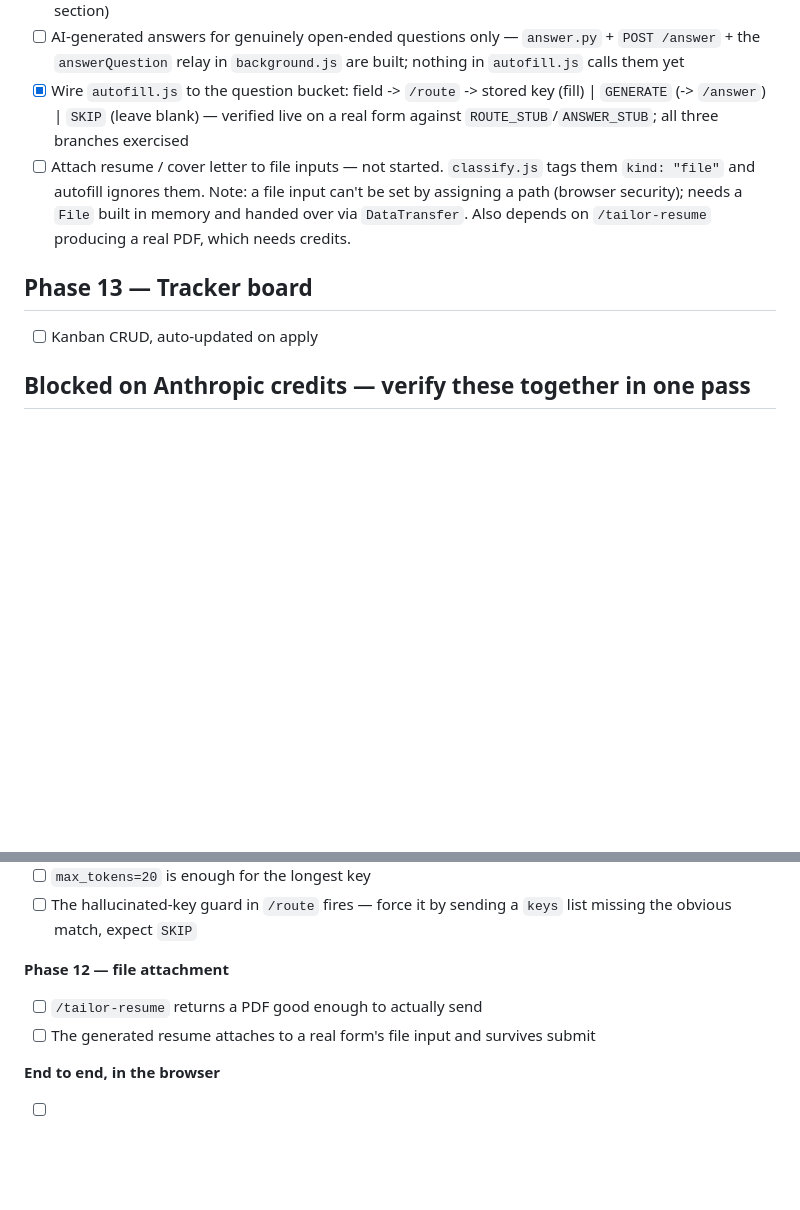
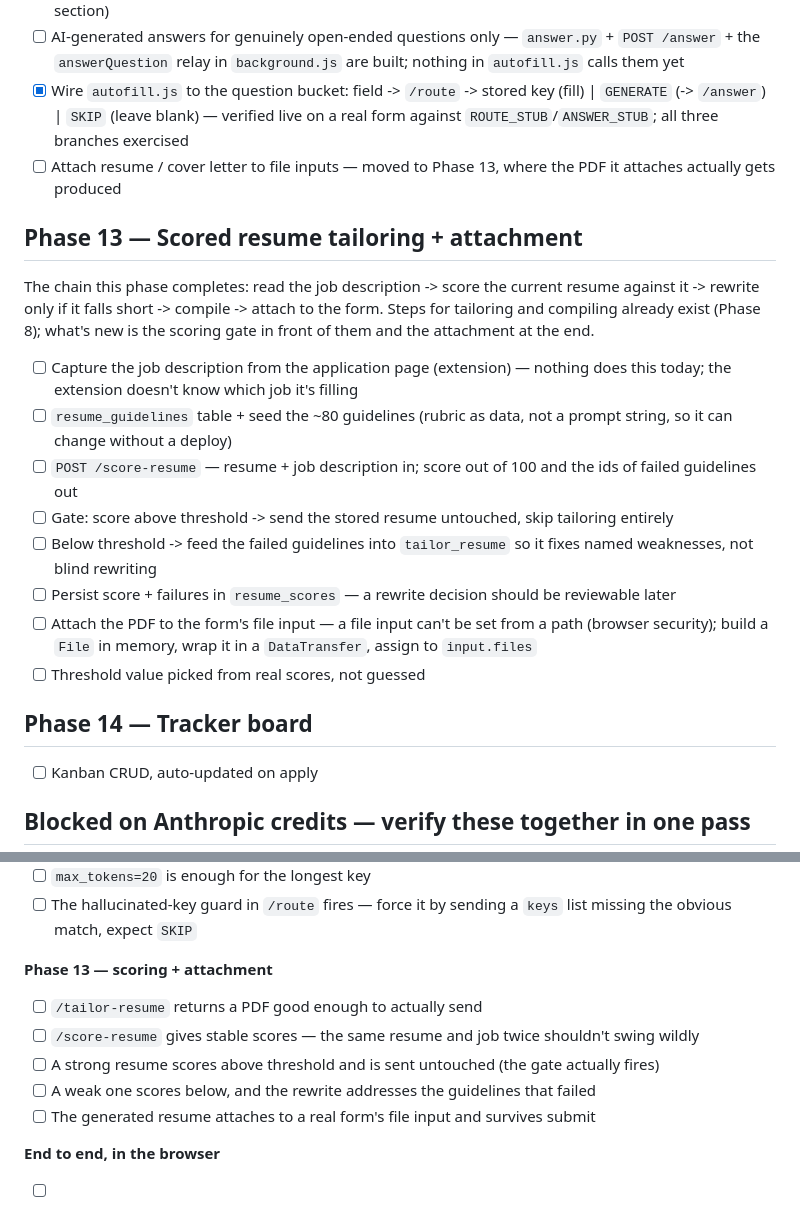
Before and after one commit to Evin009/Gojobs, a Markdown page: documentations/PHASE_PLAN.md, 2 parts joined by grey strips. GitHub-like rendering; blank space fills up the shorter version.

Commit message:
score resumes before rewriting them

```diff
--- a/documentations/PHASE_PLAN.md
+++ b/documentations/PHASE_PLAN.md
@@ -68,9 +68,25 @@ Tracks what's done vs pending per phase. Full detail in `roadmap.md`, decisions/
 - [ ] AI maps a form's wording -> a stored declaration key (matching only, never generating) — `route_question.py` + `POST /route` wired and reaching the API; answers unverified (see credits section)
 - [ ] AI-generated answers for genuinely open-ended questions only — `answer.py` + `POST /answer` + the `answerQuestion` relay in `background.js` are built; nothing in `autofill.js` calls them yet
 - [x] Wire `autofill.js` to the question bucket: field -> `/route` -> stored key (fill) | `GENERATE` (-> `/answer`) | `SKIP` (leave blank) — verified live on a real form against `ROUTE_STUB`/`ANSWER_STUB`; all three branches exercised
-- [ ] Attach resume / cover letter to file inputs — not started. `classify.js` tags them `kind: "file"` and autofill ignores them. Note: a file input can't be set by assigning a path (browser security); needs a `File` built in memory and handed over via `DataTransfer`. Also depends on `/tailor-resume` producing a real PDF, which needs credits.
+- [ ] Attach resume / cover letter to file inputs — moved to Phase 13, where the PDF it attaches actually gets produced
 
-## Phase 13 — Tracker board
+## Phase 13 — Scored resume tailoring + attachment
+
+The chain this phase completes: read the job description -> score the current
+resume against it -> rewrite only if it falls short -> compile -> attach to the
+form. Steps for tailoring and compiling already exist (Phase 8); what's new is
+the scoring gate in front of them and the attachment at the end.
+
+- [ ] Capture the job description from the application page (extension) — nothing does this today; the extension doesn't know which job it's filling
+- [ ] `resume_guidelines` table + seed the ~80 guidelines (rubric as data, not a prompt string, so it can change without a deploy)
+- [ ] `POST /score-resume` — resume + job description in; score out of 100 and the ids of failed guidelines out
+- [ ] Gate: score above threshold -> send the stored resume untouched, skip tailoring entirely
+- [ ] Below threshold -> feed the failed guidelines into `tailor_resume` so it fixes named weaknesses, not blind rewriting
+- [ ] Persist score + failures in `resume_scores` — a rewrite decision should be reviewable later
+- [ ] Attach the PDF to the form's file input — a file input can't be set from a path (browser security); build a `File` in memory, wrap it in a `DataTransfer`, assign to `input.files`
+- [ ] Threshold value picked from real scores, not guessed
+
+## Phase 14 — Tracker board
 - [ ] Kanban CRUD, auto-updated on apply
 
 ## Blocked on Anthropic credits — verify these together in one pass
@@ -107,8 +123,11 @@ once credits are added.
 - [ ] `max_tokens=20` is enough for the longest key
 - [ ] The hallucinated-key guard in `/route` fires — force it by sending a `keys` list missing the obvious match, expect `SKIP`
 
-**Phase 12 — file attachment**
+**Phase 13 — scoring + attachment**
 - [ ] `/tailor-resume` returns a PDF good enough to actually send
+- [ ] `/score-resume` gives stable scores — the same resume and job twice shouldn't swing wildly
+- [ ] A strong resume scores above threshold and is sent untouched (the gate actually fires)
+- [ ] A weak one scores below, and the rewrite addresses the guidelines that failed
 - [ ] The generated resume attaches to a real form's file input and survives submit
 
 **End to end, in the browser**
```
Also changed, not shown: documentations/plan.md (+10 -0 lines).
